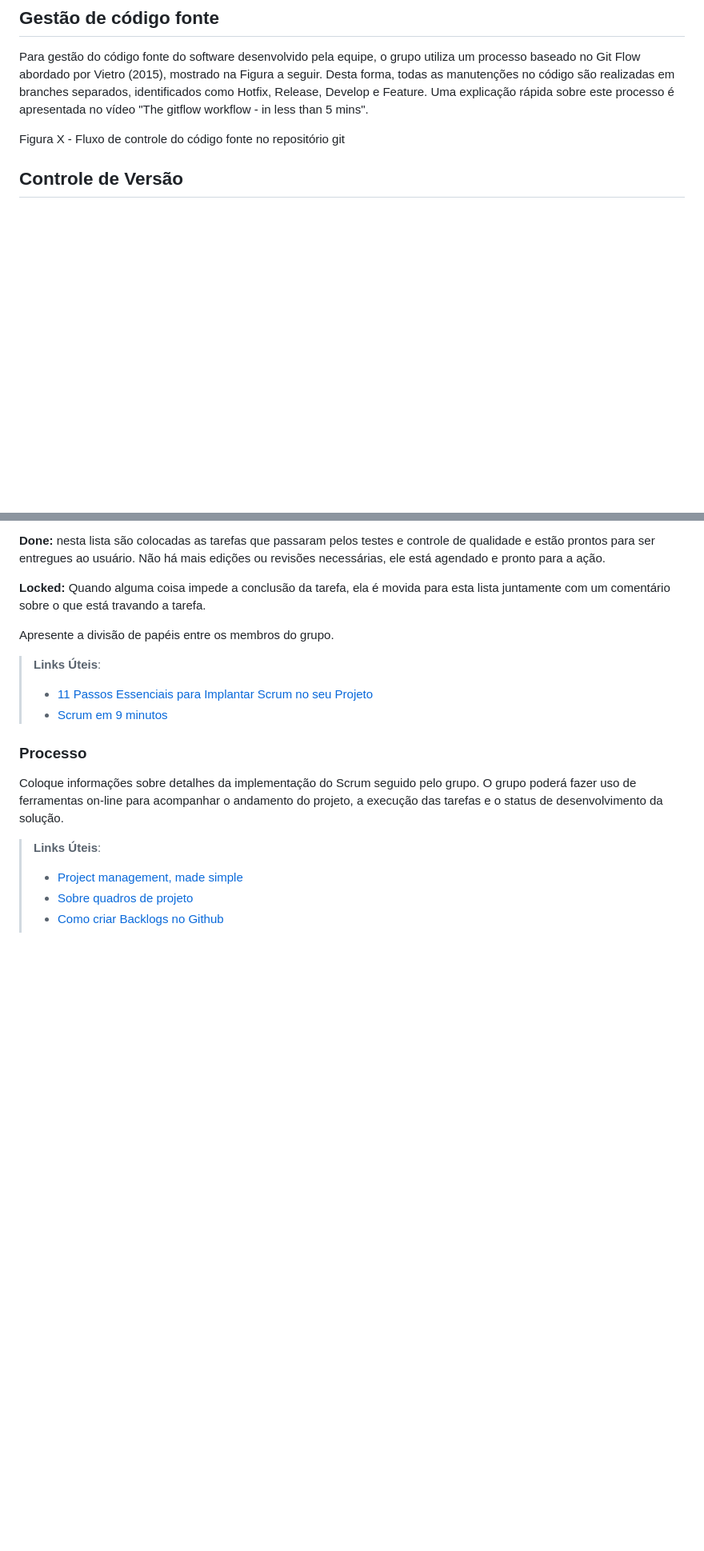
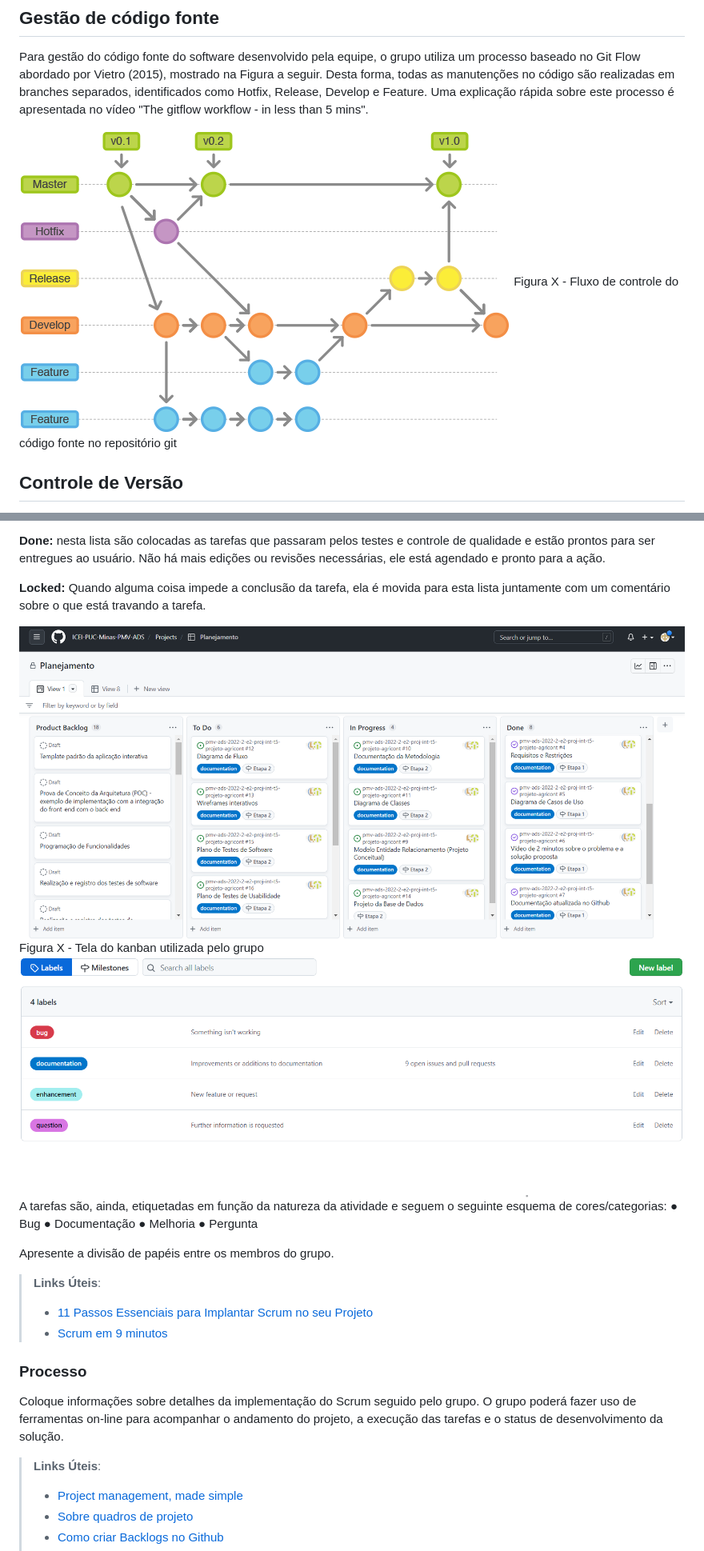
Before and after one commit to ICEI-PUC-Minas-PMV-ADS/pmv-ads-2022-2-e2-proj-int-t5-projeto-agricont, a Markdown page: docs/03-Metodologia.md, 2 parts joined by grey strips. Shown: that part at 80% size. GitHub-like rendering; pictures changed too: docs/img/etiquetas.png (added), docs/img/fluxo_controle_codigo.png (added), docs/img/quadro_kanban.png (added); blank space fills up the shorter version.

Commit message:
update-metodologia

```diff
--- a/docs/03-Metodologia.md
+++ b/docs/03-Metodologia.md
@@ -23,7 +23,7 @@ Os artefatos do projeto são desenvolvidos a partir de diversas plataformas e a
 
 Para gestão do código fonte do software desenvolvido pela equipe, o grupo utiliza um processo baseado no Git Flow abordado por Vietro (2015), mostrado na Figura a seguir. Desta forma, todas as manutenções no código são realizadas em branches separados, identificados como Hotfix, Release, Develop e Feature. Uma explicação rápida sobre este processo é apresentada no vídeo "The gitflow workflow - in less than 5 mins".
 
-
+<img src="img/fluxo_controle_codigo.png">
 Figura X - Fluxo de controle do código fonte no repositório git
 
 ## Controle de Versão
@@ -98,8 +98,16 @@ Para organização e distribuição das tarefas do projeto, a equipe está utili
 
 **Locked:** Quando alguma coisa impede a conclusão da tarefa, ela é movida para esta lista juntamente com um comentário sobre o que está travando a tarefa.
 
+<img src="img/quadro_kanban.png">
+Figura X - Tela do kanban utilizada pelo grupo
 
+<img src="img/etiquetas.png">
 
+A tarefas são, ainda, etiquetadas em função da natureza da atividade e seguem o seguinte esquema de cores/categorias:
+●	Bug
+●	Documentação
+●	Melhoria
+●	Pergunta
 
 Apresente a divisão de papéis entre os membros do grupo.
 
```
